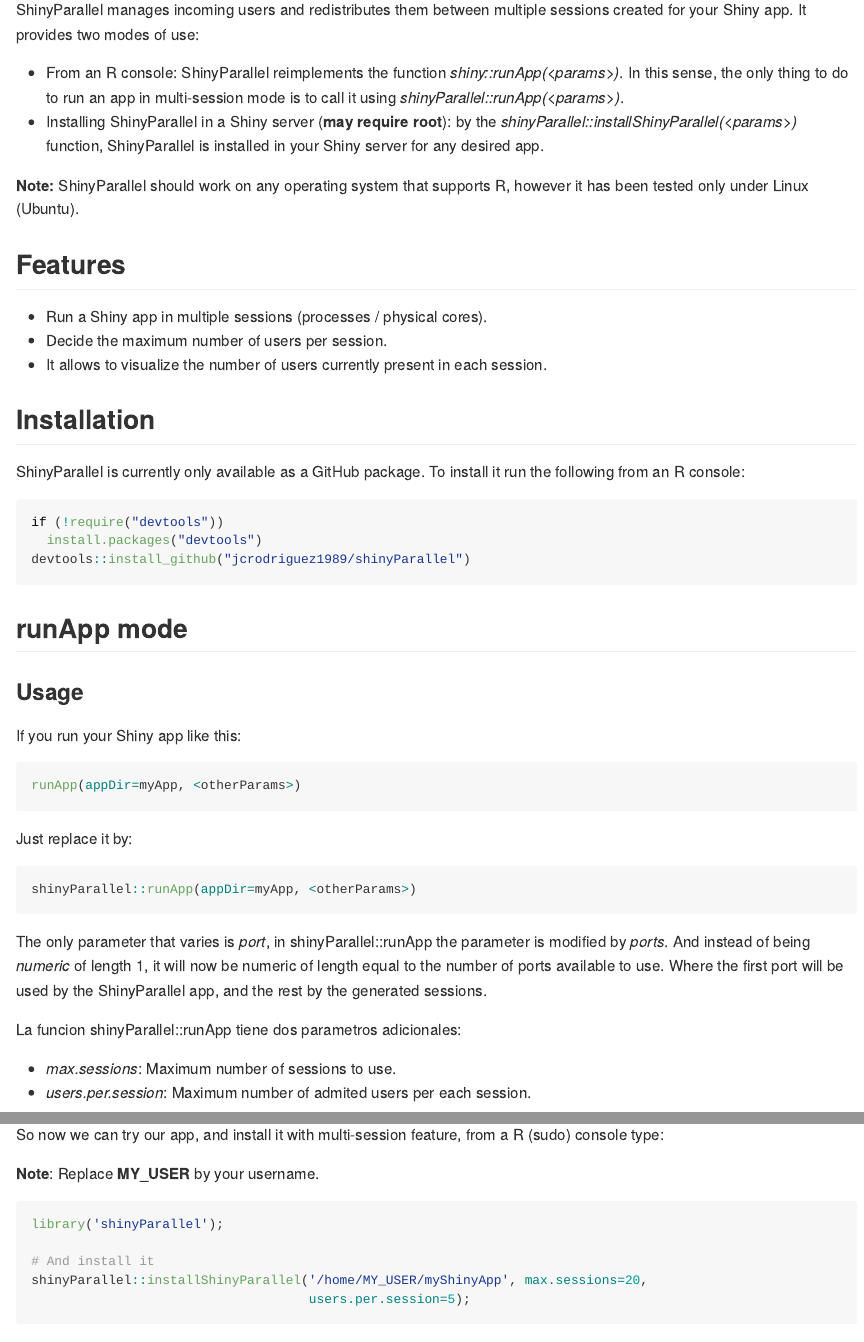
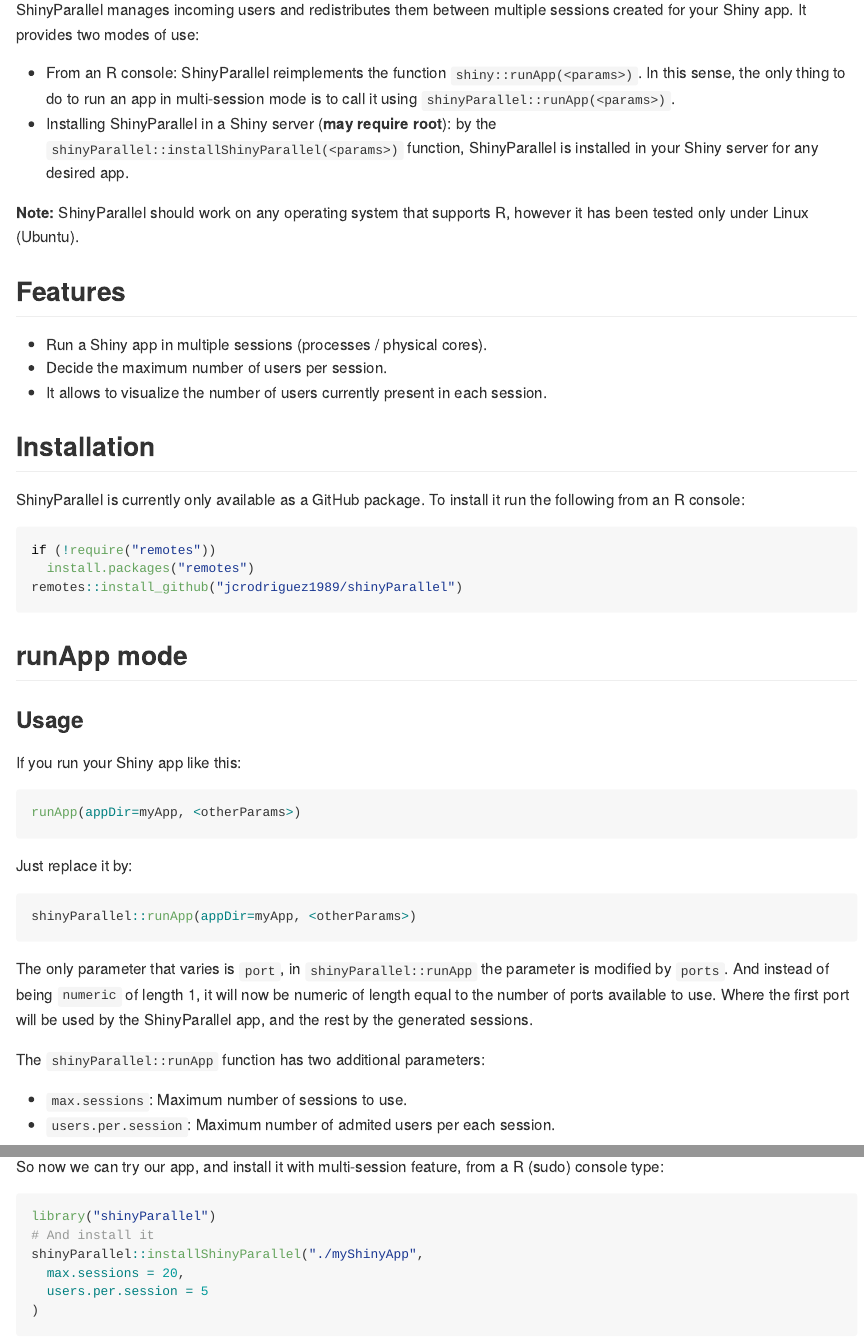
Before and after one commit to jcrodriguez1989/shinyParallel, an R Markdown document (README.Rmd): the page in a window 1100 px wide, from 190 px down, and a second part further down, joined at a grey line. The pictures show the output file README.md that the author committed with the source, drawn offline in the style of GitHub.

Commit message:
Editing README

````diff
--- a/README.Rmd
+++ b/README.Rmd
@@ -12,10 +12,10 @@
 sessions created for your Shiny app. It provides two modes of use:
 
 * From an R console: ShinyParallel reimplements the function
-*shiny::runApp(\<params\>)*. In this sense, the only thing to do to run an app
-in multi-session mode is to call it using *shinyParallel::runApp(\<params\>)*.
+`shiny::runApp(<params>)`. In this sense, the only thing to do to run an app
+in multi-session mode is to call it using `shinyParallel::runApp(<params>)`.
 * Installing ShinyParallel in a Shiny server (**may require root**): by the
-*shinyParallel::installShinyParallel(\<params\>)* function, ShinyParallel is
+`shinyParallel::installShinyParallel(<params>)` function, ShinyParallel is
 installed in your Shiny server for any desired app.
 
 **Note:** ShinyParallel should work on any operating system that supports R,
@@ -33,9 +33,9 @@
 the following from an R console:
 
 ```{r eval=FALSE}
-if (!require("devtools"))
-  install.packages("devtools")
-devtools::install_github("jcrodriguez1989/shinyParallel")
+if (!require("remotes"))
+  install.packages("remotes")
+remotes::install_github("jcrodriguez1989/shinyParallel")
 ```
 
 ## runApp mode
@@ -54,16 +54,16 @@
 shinyParallel::runApp(appDir=myApp, <otherParams>)
 ```
 
-The only parameter that varies is *port*, in shinyParallel::runApp the
-parameter is modified by *ports*. And instead of being *numeric* of length 1, it
+The only parameter that varies is `port`, in `shinyParallel::runApp` the
+parameter is modified by `ports`. And instead of being `numeric` of length 1, it
 will now be numeric of length equal to the number of ports available to use.
 Where the first port will be used by the ShinyParallel app, and the rest by the
 generated sessions.
 
-La funcion shinyParallel::runApp tiene dos parametros adicionales:
+The `shinyParallel::runApp` function has two additional parameters:
 
-* *max.sessions*: Maximum number of sessions to use.
-* *users.per.session*: Maximum number of admited users per each session.
+* `max.sessions`: Maximum number of sessions to use.
+* `users.per.session`: Maximum number of admited users per each session.
 
 ### Example
 
@@ -177,14 +178,13 @@
 So now we can try our app, and install it with multi-session feature, from a R
 (sudo) console type:
 
-**Note**: Replace **MY_USER** by your username.
-
 ```{r eval=F}
-library('shinyParallel');
-
+library("shinyParallel")
 # And install it
-shinyParallel::installShinyParallel('/home/MY_USER/myShinyApp', max.sessions=20,
-                                    users.per.session=5);
+shinyParallel::installShinyParallel("./myShinyApp",
+  max.sessions = 20,
+  users.per.session = 5
+)
 ```
 
 
````
Also changed, not shown: README.md, README.Rmd (5 more changed lines).
